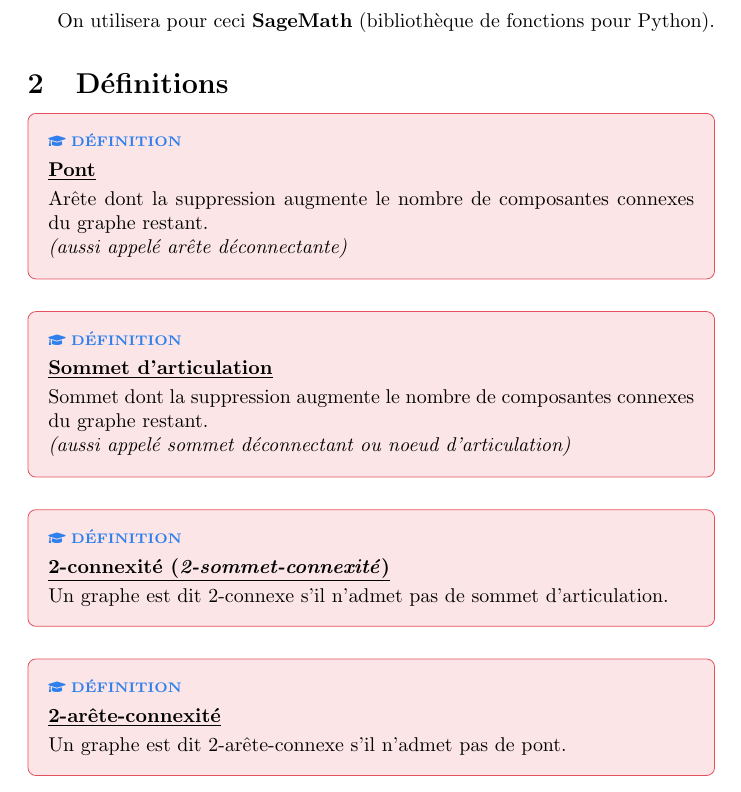
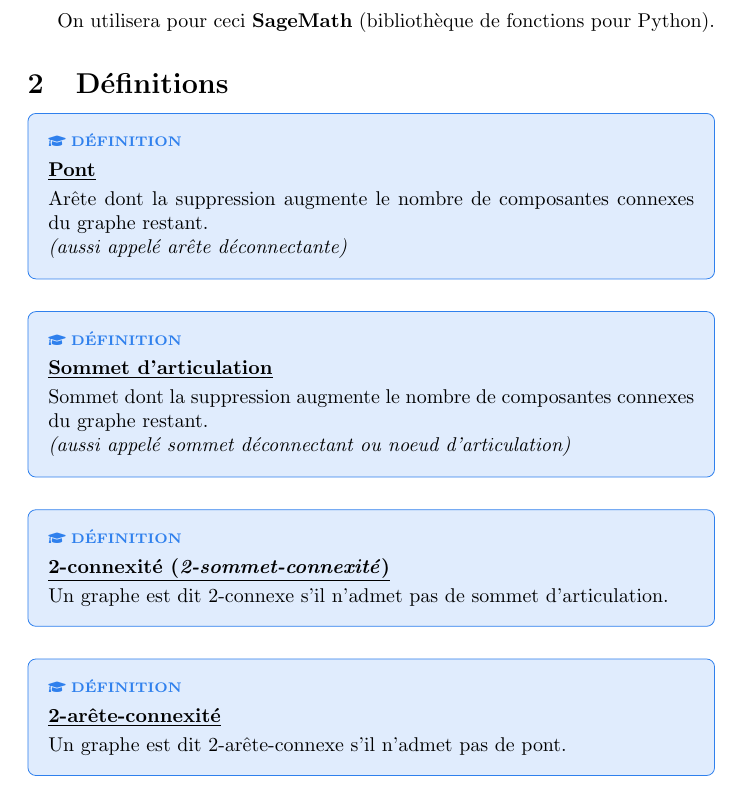
Before and after one commit to Ab2nour/orientate-undirected-graph, a LaTeX document (rapport.tex): part of page 2 of 4, cut so that both start at the same text. Compiled offline with pdfLaTeX.

Commit message:
Update rapport.tex

```diff
--- a/rapport.tex
+++ b/rapport.tex
@@ -57,23 +57,23 @@
 \definecolor{exogris}{gray}{0.4}
 
 % -------------------- Styles --------------------
-\mdfdefinestyle{mystyle}{%
+\mdfdefinestyle{definition-style}{%
   innertopmargin=10px,
   innerbottommargin=10px,
   linecolor=definition,
   backgroundcolor=definition-bg,
   roundcorner=4px
 }
-\newmdenv[style=mystyle]{definition}
+\newmdenv[style=definition-style]{definition}
 
-\mdfdefinestyle{mystyle}{%
+\mdfdefinestyle{danger-style}{%
   innertopmargin=10px,
   innerbottommargin=10px,
   linecolor=danger,
   backgroundcolor=danger-bg,
   roundcorner=4px
 }
-\newmdenv[style=mystyle]{danger}
+\newmdenv[style=danger-style]{danger}
 
 
 % -------------------- Document --------------------
```
